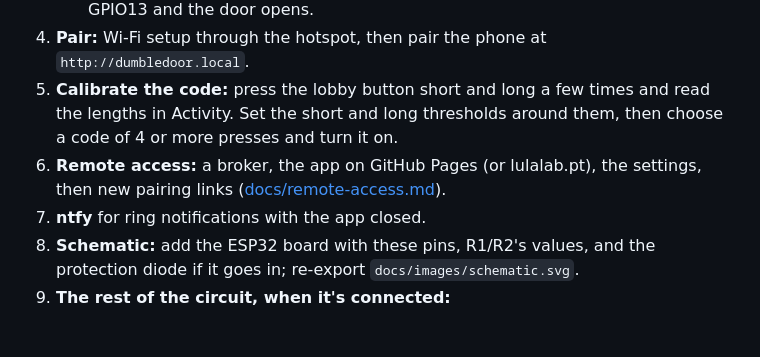
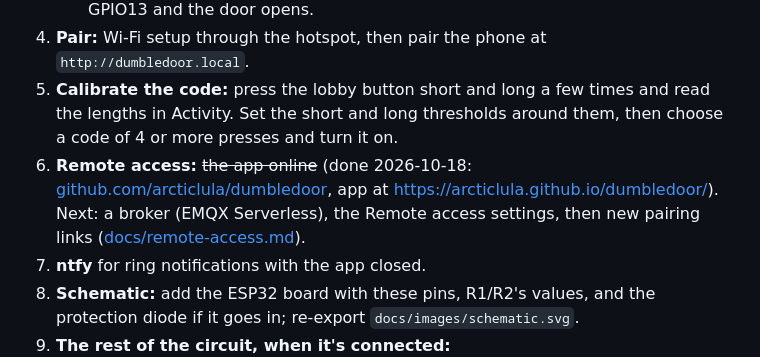
Before and after one commit to arcticlula/dumbledoor, a Markdown page: PLAN.md, the part around the change. Drawn GitHub-style; blank space fills up the shorter version.

```diff
--- a/PLAN.md
+++ b/PLAN.md
@@ -60,7 +60,7 @@ See [docs/hardware.md](docs/hardware.md). In short:
    - Pair a phone (step 4), then `node tools/ddctl.mjs --link … open` or the app pulses GPIO13 and the door opens.
 4. **Pair:** Wi-Fi setup through the hotspot, then pair the phone at `http://dumbledoor.local`.
 5. **Calibrate the code:** press the lobby button short and long a few times and read the lengths in Activity. Set the short and long thresholds around them, then choose a code of 4 or more presses and turn it on.
-6. **Remote access:** a broker, the app on GitHub Pages (or lulalab.pt), the settings, then new pairing links ([docs/remote-access.md](docs/remote-access.md)).
+6. **Remote access:** ~~the app online~~ (done 2026-10-18: [github.com/arcticlula/dumbledoor](https://github.com/arcticlula/dumbledoor), app at https://arcticlula.github.io/dumbledoor/). Next: a broker (EMQX Serverless), the Remote access settings, then new pairing links ([docs/remote-access.md](docs/remote-access.md)).
 7. **ntfy** for ring notifications with the app closed.
 8. **Schematic:** add the ESP32 board with these pins, R1/R2's values, and the protection diode if it goes in; re-export `docs/images/schematic.svg`.
 9. **The rest of the circuit, when it's connected:**
```
Also changed, not shown: README.md (+2 -0 lines), docs/remote-access.md (+2 -2 lines).
